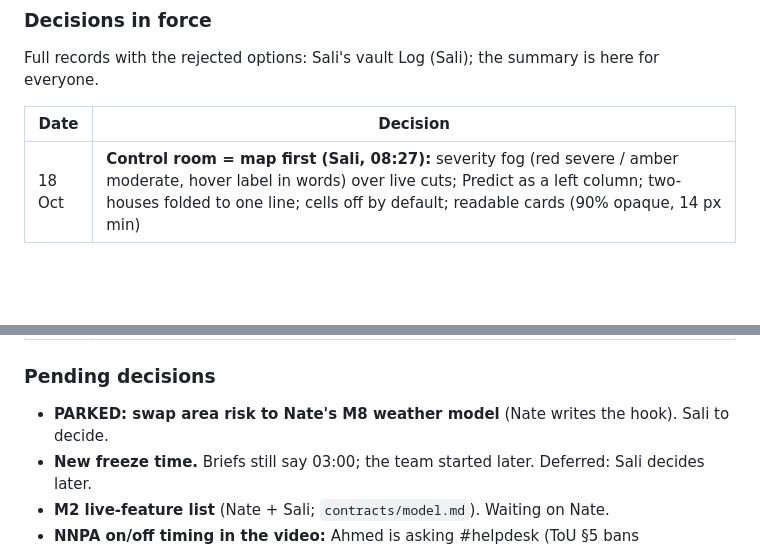
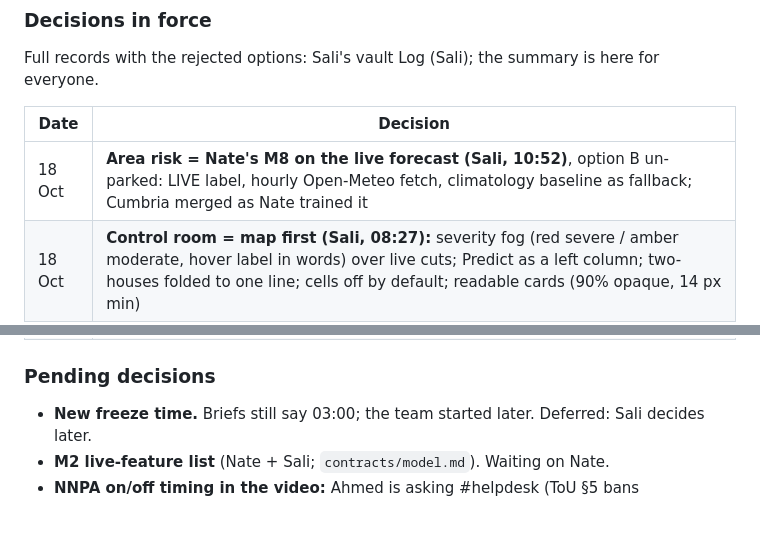
Before and after one commit to saliha006/BlackNaught, a Markdown page: BLACKNAUGHT.md, 2 parts joined by grey strips. Rendered like a GitHub page; blank space fills up the shorter version.

```diff
--- a/BLACKNAUGHT.md
+++ b/BLACKNAUGHT.md
@@ -29,6 +29,7 @@ Full records with the rejected options: Sali's vault Log (Sali); the summary is
 
 | Date | Decision |
 |---|---|
+| 18 Oct | **Area risk = Nate's M8 on the live forecast (Sali, 10:52)**, option B un-parked: LIVE label, hourly Open-Meteo fetch, climatology baseline as fallback; Cumbria merged as Nate trained it |
 | 18 Oct | **Control room = map first (Sali, 08:27):** severity fog (red severe / amber moderate, hover label in words) over live cuts; Predict as a left column; two-houses folded to one line; cells off by default; readable cards (90% opaque, 14 px min) |
 | 18 Oct | **Area risk refit on today's ENWL districts (Sali, 08:27)**, option A: Penrith + Workington (2024 split) no longer read ~10× too safe. **Parked:** swap to Nate's M8 (option B) |
 | 18 Oct | **Confirm before approving (Sali, 07:42):** approving or rejecting a 999 escalation, public alert or bulk SMS opens a named confirm step (patient + backup left, or the alert's area), Cancel focused. Nothing goes out on one click |
@@ -50,7 +51,6 @@ Full records with the rejected options: Sali's vault Log (Sali); the summary is
 | 17 Oct | **Build-time choices:** q90 = no second source AND reserve < 2 h; KM fallback until M2; area risk labelled BASELINE until M8; CAP status `Exercise`; signing key never inside the app; IODA ping-slash24 < 0.9 for 2 windows, ignored when ≥3 countries dip together; synthetic patients only on faults < 6 h old |
 
 ### Pending decisions
-- **PARKED: swap area risk to Nate's M8 weather model** (Nate writes the hook). Sali to decide.
 - **New freeze time.** Briefs still say 03:00; the team started later. Deferred: Sali decides later.
 - **M2 live-feature list** (Nate + Sali; `contracts/model.md`). Waiting on Nate.
 - **NNPA on/off timing in the video:** Ahmed is asking #helpdesk (ToU §5 bans benchmarks).
```
Also changed, not shown: other parts of BLACKNAUGHT.md (+1 -1 lines), builder-file-nate.md (+3 -0 lines).
